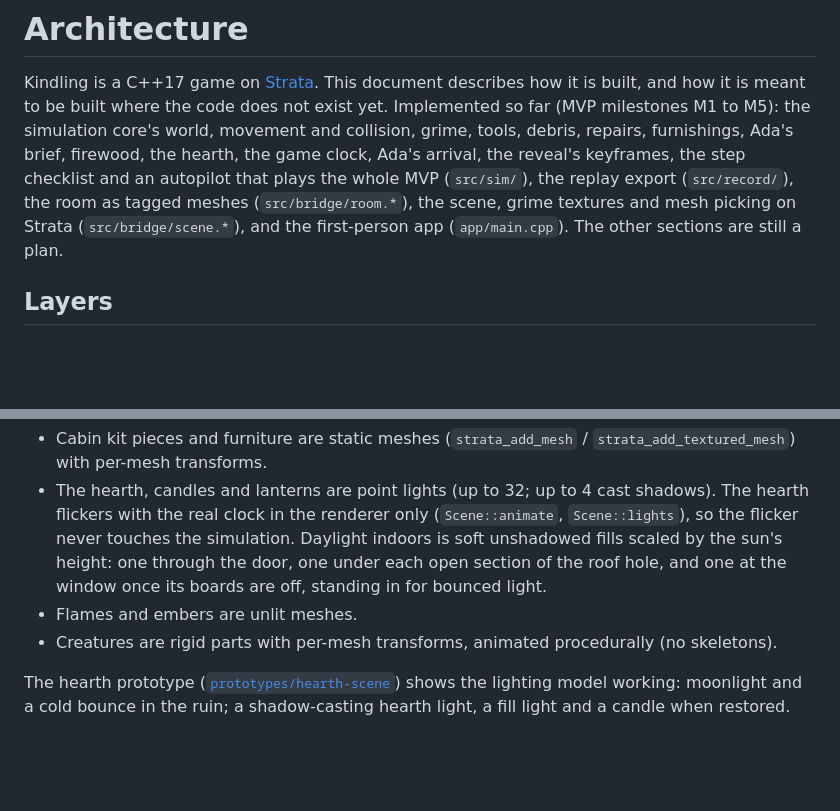
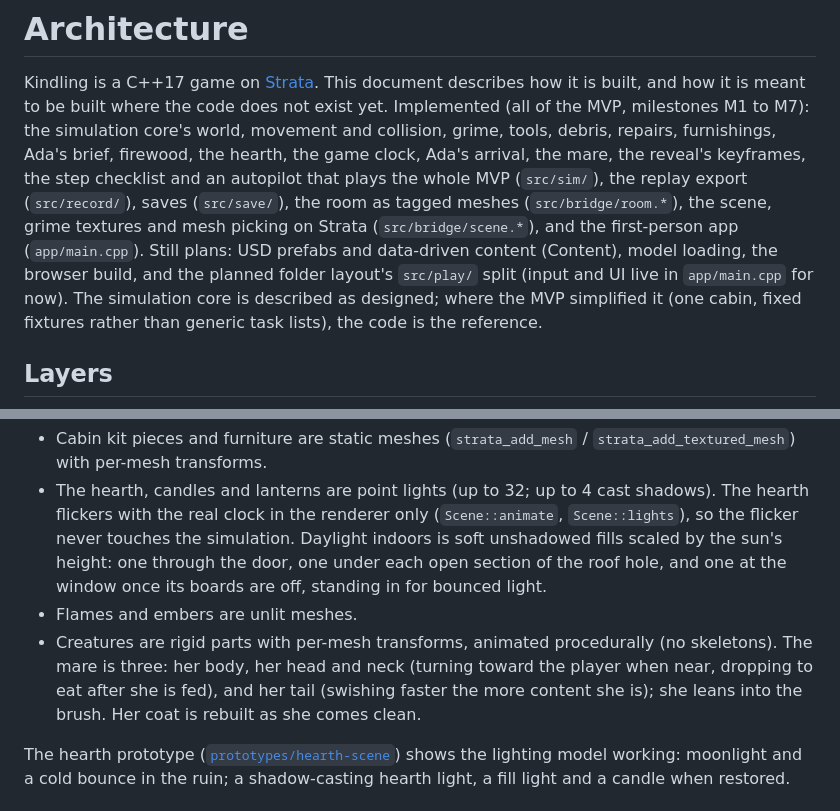
Before and after one commit to Preponderous-Software/kindling, a Markdown page: ARCHITECTURE.md, 2 parts joined by grey strips. Rendered like a GitHub page; blank space fills up the shorter version.

```diff
--- a/ARCHITECTURE.md
+++ b/ARCHITECTURE.md
@@ -2,12 +2,16 @@
 
 Kindling is a C++17 game on [Strata](https://github.com/Preponderous-Software/strata). This document
 describes how it is built, and how it is meant to be built where the code does not exist yet.
-Implemented so far (MVP milestones M1 to M5): the simulation core's world, movement and collision,
+Implemented (all of the MVP, milestones M1 to M7): the simulation core's world, movement and collision,
 grime, tools, debris, repairs, furnishings, Ada's brief, firewood, the hearth, the game clock, Ada's
-arrival, the reveal's keyframes, the step checklist and an autopilot that plays the whole MVP
-(`src/sim/`), the replay export (`src/record/`), the room as tagged meshes
+arrival, the mare, the reveal's keyframes, the step checklist and an autopilot that plays the whole MVP
+(`src/sim/`), the replay export (`src/record/`), saves (`src/save/`), the room as tagged meshes
 (`src/bridge/room.*`), the scene, grime textures and mesh picking on Strata (`src/bridge/scene.*`),
-and the first-person app (`app/main.cpp`). The other sections are still a plan.
+and the first-person app (`app/main.cpp`). Still plans: USD prefabs and data-driven content
+(Content), model loading, the browser build, and the planned folder layout's `src/play/` split
+(input and UI live in `app/main.cpp` for now). The simulation core is described as designed; where
+the MVP simplified it (one cabin, fixed fixtures rather than generic task lists), the code is the
+reference.
 
 ## Layers
 
@@ -99,7 +103,10 @@ The **render bridge** turns game state into Strata calls each frame:
   sun's height: one through the door, one under each open section of the roof hole, and one at
   the window once its boards are off, standing in for bounced light.
 - Flames and embers are unlit meshes.
-- Creatures are rigid parts with per-mesh transforms, animated procedurally (no skeletons).
+- Creatures are rigid parts with per-mesh transforms, animated procedurally (no skeletons). The
+  mare is three: her body, her head and neck (turning toward the player when near, dropping to eat
+  after she is fed), and her tail (swishing faster the more content she is); she leans into the
+  brush. Her coat is rebuilt as she comes clean.
 
 The hearth prototype ([`prototypes/hearth-scene`](prototypes/README.md)) shows the lighting model
 working: moonlight and a cold bounce in the ruin; a shadow-casting hearth light, a fill light and a
```
Also changed, not shown: MVP.md (+1 -1 lines), README.md (+16 -11 lines), docs/images/game-m7-mare.jpg (added), 4 other files.
